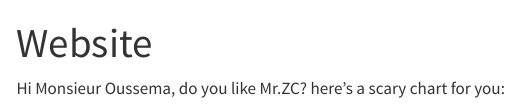
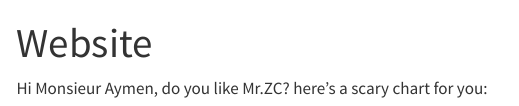
Before and after one commit to AlKeshi/AlKeshi.github.io, a Quarto document (index.qmd): the page in a window 1100 px wide, from its top. Rendered offline with R 4.5, knitr and Pandoc in place of Quarto, with nearby package versions; the code chunks are not run, so their results and figures are left out; menus at the side of the page are left out.

Commit message:
changed index

````diff
--- a/index.qmd
+++ b/index.qmd
@@ -2,7 +2,7 @@
 title: "Website"
 ---
 
-Hi Monsieur Oussema, do you like Mr.ZC?
+Hi Monsieur Aymen, do you like Mr.ZC?
 here's a scary chart for you:
 ```{python}
 #| echo: false
````
Also changed, not shown: .quarto/idx/index.qmd.json, docs/search.json, 2 other files.
